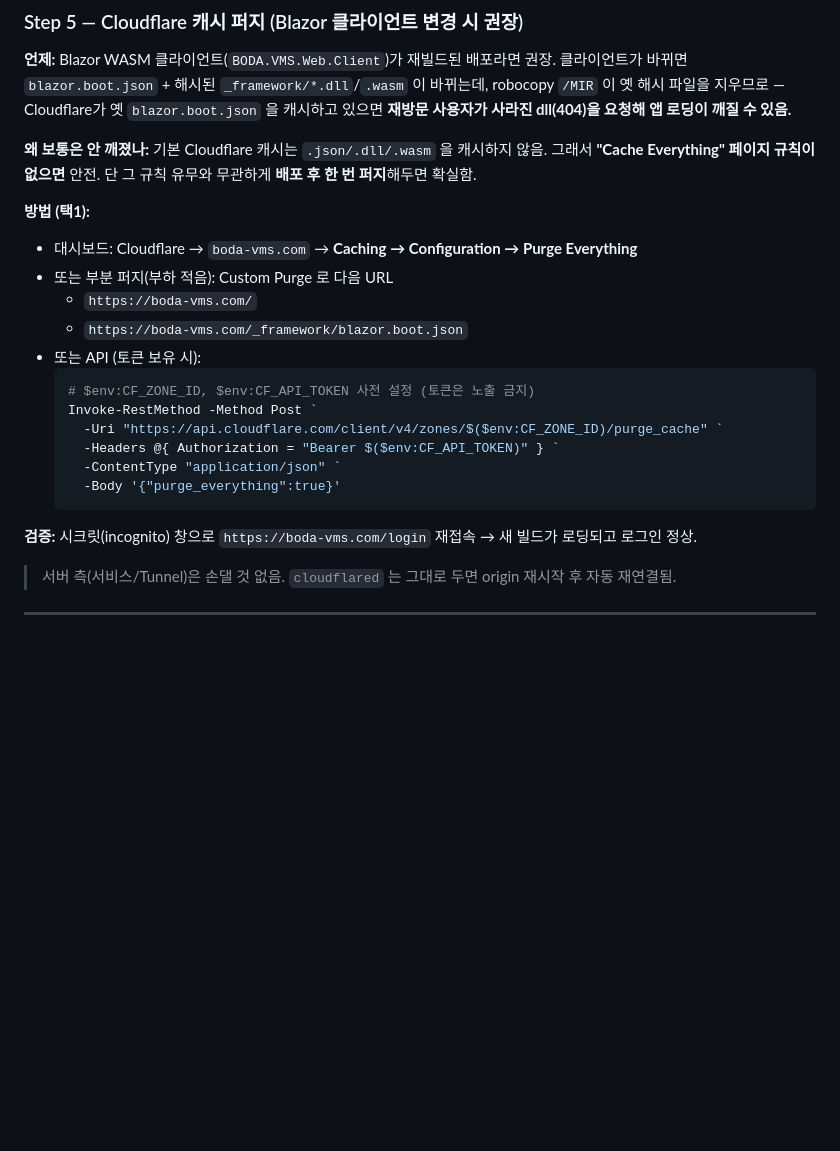
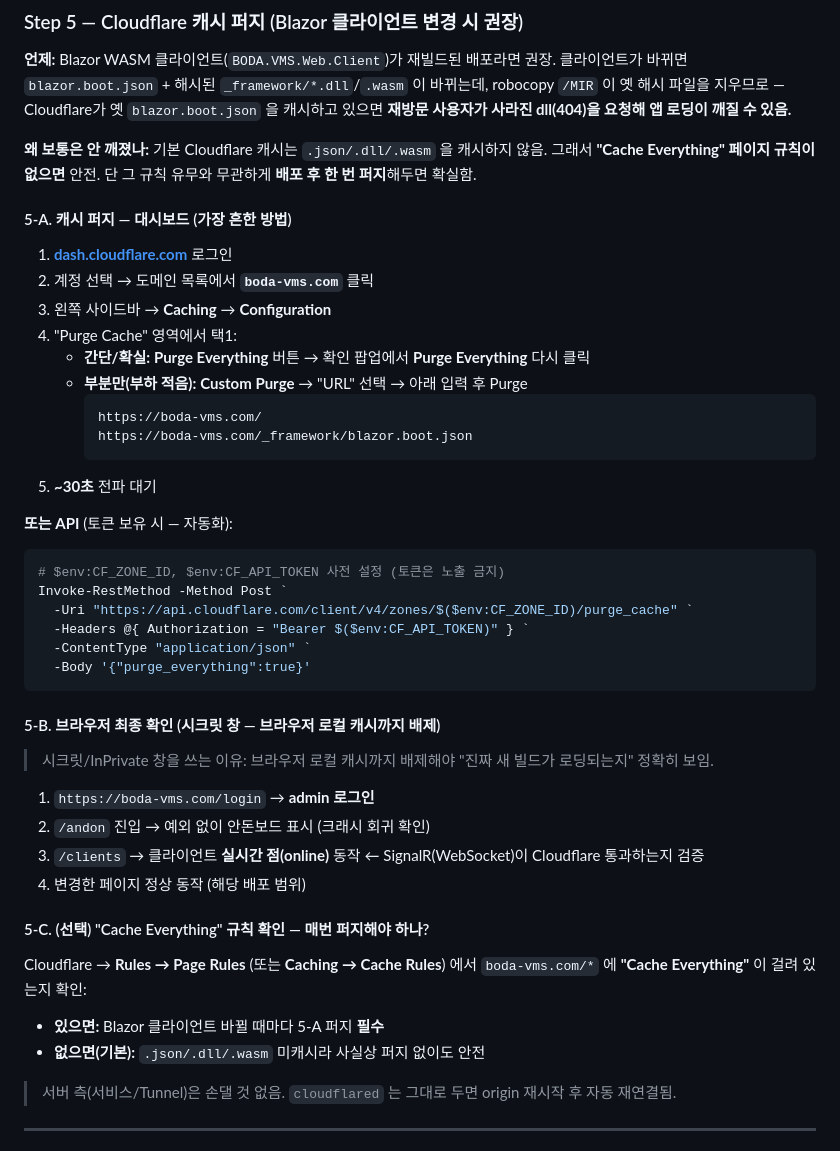
Before and after one commit to j2ase1862/BODA.VMS.Web, a Markdown page: docs/Production_Deploy_Runbook.md, the part around the change. Rendered like a GitHub page; blank space fills up the shorter version.

Commit message:
docs(runbook): 캐시 퍼지 Step 5 상세화 — 대시보드 클릭경로 + 시크릿 검증 + 규칙체크
Step 5 를 실제 따라할 수 있게 세분화:
- 5-A 대시보드 퍼지 단계별(로그인→도메인→Caching→Configuration→Purge) + API 대안
- 5-B 시크릿 창 브라우저 확인(로그인/안돈/clients 실시간점/변경페이지)
- 5-C 'Cache Everything' 규칙 확인 — 매번 퍼지 필요 여부 판단

Co-Authored-By: Claude Opus 4.8 (1M context) <noreply@anthropic.com>

````diff
--- a/docs/Production_Deploy_Runbook.md
+++ b/docs/Production_Deploy_Runbook.md
@@ -174,22 +174,44 @@ Get-EventLog -LogName Application -Newest 5 -EntryType Error -ErrorAction Silent
 
 **왜 보통은 안 깨졌나:** 기본 Cloudflare 캐시는 `.json/.dll/.wasm` 을 캐시하지 않음. 그래서 **"Cache Everything" 페이지 규칙이 없으면** 안전. 단 그 규칙 유무와 무관하게 **배포 후 한 번 퍼지**해두면 확실함.
 
-**방법 (택1):**
-- 대시보드: Cloudflare → `boda-vms.com` → **Caching → Configuration → Purge Everything**
-- 또는 부분 퍼지(부하 적음): Custom Purge 로 다음 URL
-  - `https://boda-vms.com/`
-  - `https://boda-vms.com/_framework/blazor.boot.json`
-- 또는 API (토큰 보유 시):
-  ```powershell
-  # $env:CF_ZONE_ID, $env:CF_API_TOKEN 사전 설정 (토큰은 노출 금지)
-  Invoke-RestMethod -Method Post `
-    -Uri "https://api.cloudflare.com/client/v4/zones/$($env:CF_ZONE_ID)/purge_cache" `
-    -Headers @{ Authorization = "Bearer $($env:CF_API_TOKEN)" } `
-    -ContentType "application/json" `
-    -Body '{"purge_everything":true}'
-  ```
+#### 5-A. 캐시 퍼지 — 대시보드 (가장 흔한 방법)
 
-**검증:** 시크릿(incognito) 창으로 `https://boda-vms.com/login` 재접속 → 새 빌드가 로딩되고 로그인 정상.
+1. **[dash.cloudflare.com](https://dash.cloudflare.com)** 로그인
+2. 계정 선택 → 도메인 목록에서 **`boda-vms.com`** 클릭
+3. 왼쪽 사이드바 → **Caching** → **Configuration**
+4. "Purge Cache" 영역에서 택1:
+   - **간단/확실:** **Purge Everything** 버튼 → 확인 팝업에서 **Purge Everything** 다시 클릭
+   - **부분만(부하 적음):** **Custom Purge** → "URL" 선택 → 아래 입력 후 Purge
+     ```
+     https://boda-vms.com/
+     https://boda-vms.com/_framework/blazor.boot.json
+     ```
+5. **~30초** 전파 대기
+
+**또는 API** (토큰 보유 시 — 자동화):
+```powershell
+# $env:CF_ZONE_ID, $env:CF_API_TOKEN 사전 설정 (토큰은 노출 금지)
+Invoke-RestMethod -Method Post `
+  -Uri "https://api.cloudflare.com/client/v4/zones/$($env:CF_ZONE_ID)/purge_cache" `
+  -Headers @{ Authorization = "Bearer $($env:CF_API_TOKEN)" } `
+  -ContentType "application/json" `
+  -Body '{"purge_everything":true}'
+```
+
+#### 5-B. 브라우저 최종 확인 (시크릿 창 — 브라우저 로컬 캐시까지 배제)
+
+> 시크릿/InPrivate 창을 쓰는 이유: 브라우저 로컬 캐시까지 배제해야 "진짜 새 빌드가 로딩되는지" 정확히 보임.
+
+1. `https://boda-vms.com/login` → **admin 로그인**
+2. `/andon` 진입 → 예외 없이 안돈보드 표시 (크래시 회귀 확인)
+3. `/clients` → 클라이언트 **실시간 점(online)** 동작 ← SignalR(WebSocket)이 Cloudflare 통과하는지 검증
+4. 변경한 페이지 정상 동작 (해당 배포 범위)
+
+#### 5-C. (선택) "Cache Everything" 규칙 확인 — 매번 퍼지해야 하나?
+
+Cloudflare → **Rules → Page Rules** (또는 **Caching → Cache Rules**) 에서 `boda-vms.com/*` 에 **"Cache Everything"** 이 걸려 있는지 확인:
+- **있으면:** Blazor 클라이언트 바뀔 때마다 5-A 퍼지 **필수**
+- **없으면(기본):** `.json/.dll/.wasm` 미캐시라 사실상 퍼지 없이도 안전
 
 > 서버 측(서비스/Tunnel)은 손댈 것 없음. `cloudflared` 는 그대로 두면 origin 재시작 후 자동 재연결됨.
 
````
